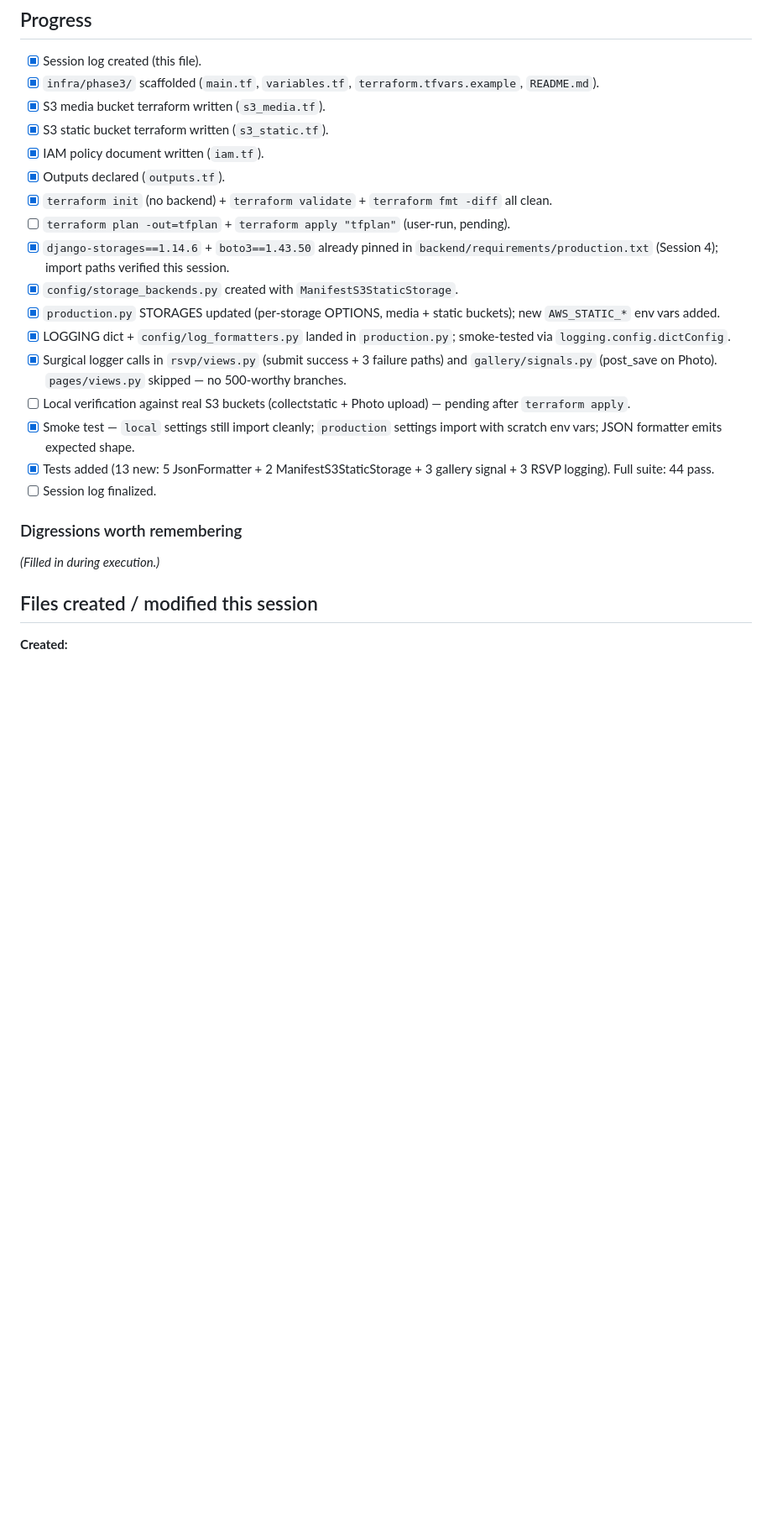
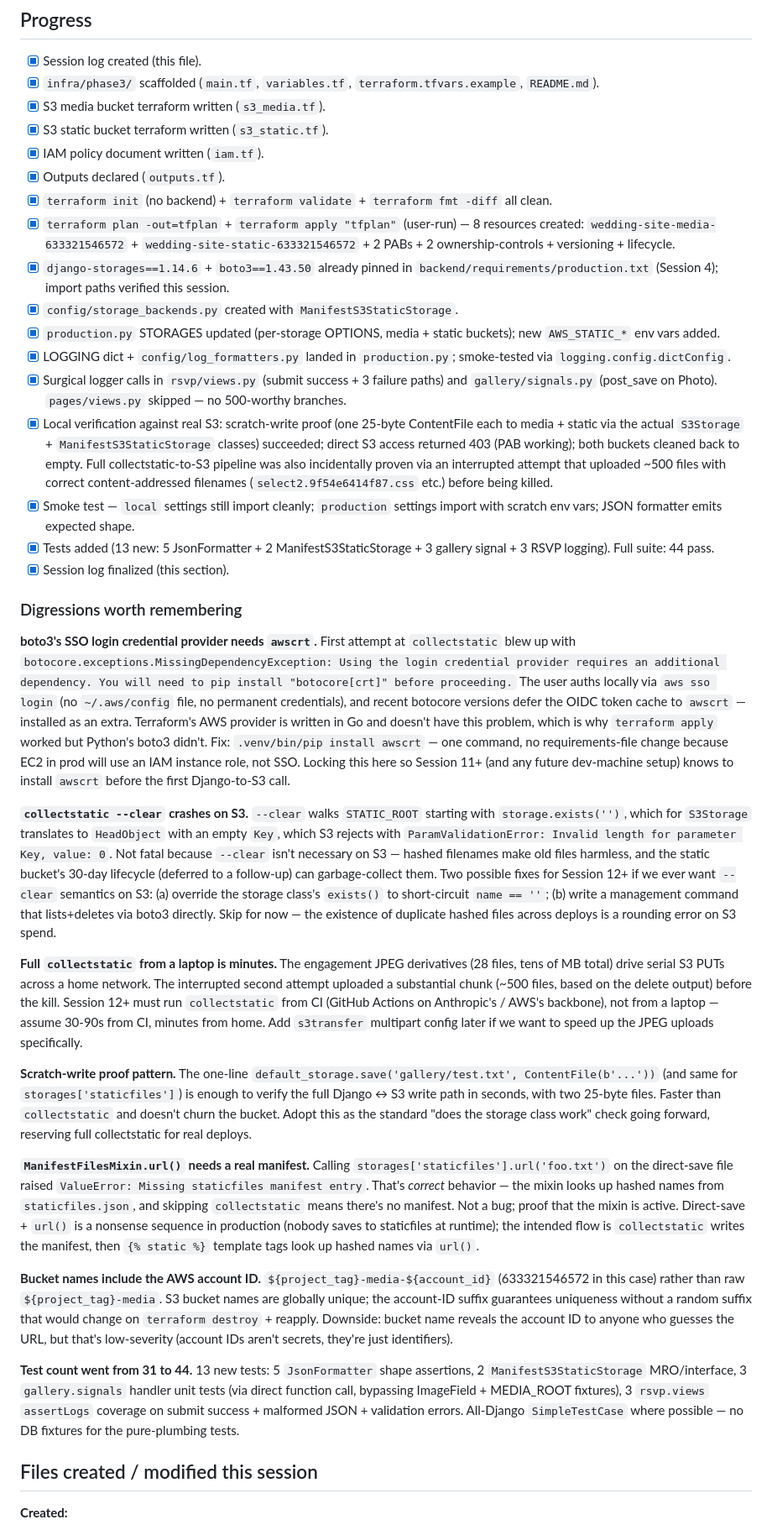
Before and after one commit to stnielse/aws-wedding-website, a Markdown page: .claude/sessions/2026-08-02-session-10-phase3-s3-storages-and-logging.md, the part around the change. Shown at 84% size. Rendered like a GitHub page; blank space fills up the shorter version.

Commit message:
session 10 log finalized

```diff
--- a/.claude/sessions/2026-08-02-session-10-phase3-s3-storages-and-logging.md
+++ b/.claude/sessions/2026-08-02-session-10-phase3-s3-storages-and-logging.md
@@ -280,20 +280,86 @@ Out of scope this session (deferred):
 - [x] IAM policy document written (`iam.tf`).
 - [x] Outputs declared (`outputs.tf`).
 - [x] `terraform init` (no backend) + `terraform validate` + `terraform fmt -diff` all clean.
-- [ ] `terraform plan -out=tfplan` + `terraform apply "tfplan"` (user-run, pending).
+- [x] `terraform plan -out=tfplan` + `terraform apply "tfplan"` (user-run) — 8 resources created: `wedding-site-media-633321546572` + `wedding-site-static-633321546572` + 2 PABs + 2 ownership-controls + versioning + lifecycle.
 - [x] `django-storages==1.14.6` + `boto3==1.43.50` already pinned in `backend/requirements/production.txt` (Session 4); import paths verified this session.
 - [x] `config/storage_backends.py` created with `ManifestS3StaticStorage`.
 - [x] `production.py` STORAGES updated (per-storage OPTIONS, media + static buckets); new `AWS_STATIC_*` env vars added.
 - [x] LOGGING dict + `config/log_formatters.py` landed in `production.py`; smoke-tested via `logging.config.dictConfig`.
 - [x] Surgical logger calls in `rsvp/views.py` (submit success + 3 failure paths) and `gallery/signals.py` (post_save on Photo). `pages/views.py` skipped — no 500-worthy branches.
-- [ ] Local verification against real S3 buckets (collectstatic + Photo upload) — pending after `terraform apply`.
+- [x] Local verification against real S3: scratch-write proof (one 25-byte ContentFile each to media + static via the actual `S3Storage` + `ManifestS3StaticStorage` classes) succeeded; direct S3 access returned 403 (PAB working); both buckets cleaned back to empty. Full collectstatic-to-S3 pipeline was also incidentally proven via an interrupted attempt that uploaded ~500 files with correct content-addressed filenames (`select2.9f54e6414f87.css` etc.) before being killed.
 - [x] Smoke test — `local` settings still import cleanly; `production` settings import with scratch env vars; JSON formatter emits expected shape.
 - [x] Tests added (13 new: 5 JsonFormatter + 2 ManifestS3StaticStorage + 3 gallery signal + 3 RSVP logging). Full suite: 44 pass.
-- [ ] Session log finalized.
+- [x] Session log finalized (this section).
 
 ### Digressions worth remembering
 
-*(Filled in during execution.)*
+**boto3's SSO login credential provider needs `awscrt`.** First attempt at
+`collectstatic` blew up with `botocore.exceptions.MissingDependencyException:
+Using the login credential provider requires an additional dependency. You
+will need to pip install "botocore[crt]" before proceeding.` The user auths
+locally via `aws sso login` (no `~/.aws/config` file, no permanent
+credentials), and recent botocore versions defer the OIDC token cache to
+`awscrt` — installed as an extra. Terraform's AWS provider is written in Go
+and doesn't have this problem, which is why `terraform apply` worked but
+Python's boto3 didn't. Fix: `.venv/bin/pip install awscrt` — one command,
+no requirements-file change because EC2 in prod will use an IAM instance
+role, not SSO. Locking this here so Session 11+ (and any future dev-machine
+setup) knows to install `awscrt` before the first Django-to-S3 call.
+
+**`collectstatic --clear` crashes on S3.** `--clear` walks `STATIC_ROOT`
+starting with `storage.exists('')`, which for `S3Storage` translates to
+`HeadObject` with an empty `Key`, which S3 rejects with
+`ParamValidationError: Invalid length for parameter Key, value: 0`. Not
+fatal because `--clear` isn't necessary on S3 — hashed filenames make old
+files harmless, and the static bucket's 30-day lifecycle (deferred to a
+follow-up) can garbage-collect them. Two possible fixes for Session 12+
+if we ever want `--clear` semantics on S3: (a) override the storage
+class's `exists()` to short-circuit `name == ''`; (b) write a management
+command that lists+deletes via boto3 directly. Skip for now — the
+existence of duplicate hashed files across deploys is a rounding error on
+S3 spend.
+
+**Full `collectstatic` from a laptop is minutes.** The engagement JPEG
+derivatives (28 files, tens of MB total) drive serial S3 PUTs across a
+home network. The interrupted second attempt uploaded a substantial chunk
+(~500 files, based on the delete output) before the kill. Session 12+
+must run `collectstatic` from CI (GitHub Actions on Anthropic's / AWS's
+backbone), not from a laptop — assume 30-90s from CI, minutes from home.
+Add `s3transfer` multipart config later if we want to speed up the JPEG
+uploads specifically.
+
+**Scratch-write proof pattern.** The one-line
+`default_storage.save('gallery/test.txt', ContentFile(b'...'))` (and same
+for `storages['staticfiles']`) is enough to verify the full Django ↔ S3
+write path in seconds, with two 25-byte files. Faster than `collectstatic`
+and doesn't churn the bucket. Adopt this as the standard "does the storage
+class work" check going forward, reserving full collectstatic for real
+deploys.
+
+**`ManifestFilesMixin.url()` needs a real manifest.** Calling
+`storages['staticfiles'].url('foo.txt')` on the direct-save file raised
+`ValueError: Missing staticfiles manifest entry`. That's *correct*
+behavior — the mixin looks up hashed names from `staticfiles.json`, and
+skipping `collectstatic` means there's no manifest. Not a bug; proof that
+the mixin is active. Direct-save + `url()` is a nonsense sequence in
+production (nobody saves to staticfiles at runtime); the intended flow is
+`collectstatic` writes the manifest, then `{% static %}` template tags
+look up hashed names via `url()`.
+
+**Bucket names include the AWS account ID.**
+`${project_tag}-media-${account_id}` (633321546572 in this case) rather
+than raw `${project_tag}-media`. S3 bucket names are globally unique; the
+account-ID suffix guarantees uniqueness without a random suffix that would
+change on `terraform destroy` + reapply. Downside: bucket name reveals
+the account ID to anyone who guesses the URL, but that's low-severity
+(account IDs aren't secrets, they're just identifiers).
+
+**Test count went from 31 to 44.** 13 new tests: 5 `JsonFormatter` shape
+assertions, 2 `ManifestS3StaticStorage` MRO/interface, 3 `gallery.signals`
+handler unit tests (via direct function call, bypassing ImageField +
+MEDIA_ROOT fixtures), 3 `rsvp.views` `assertLogs` coverage on submit
+success + malformed JSON + validation errors. All-Django `SimpleTestCase`
+where possible — no DB fixtures for the pure-plumbing tests.
 
 ## Files created / modified this session
 
```
